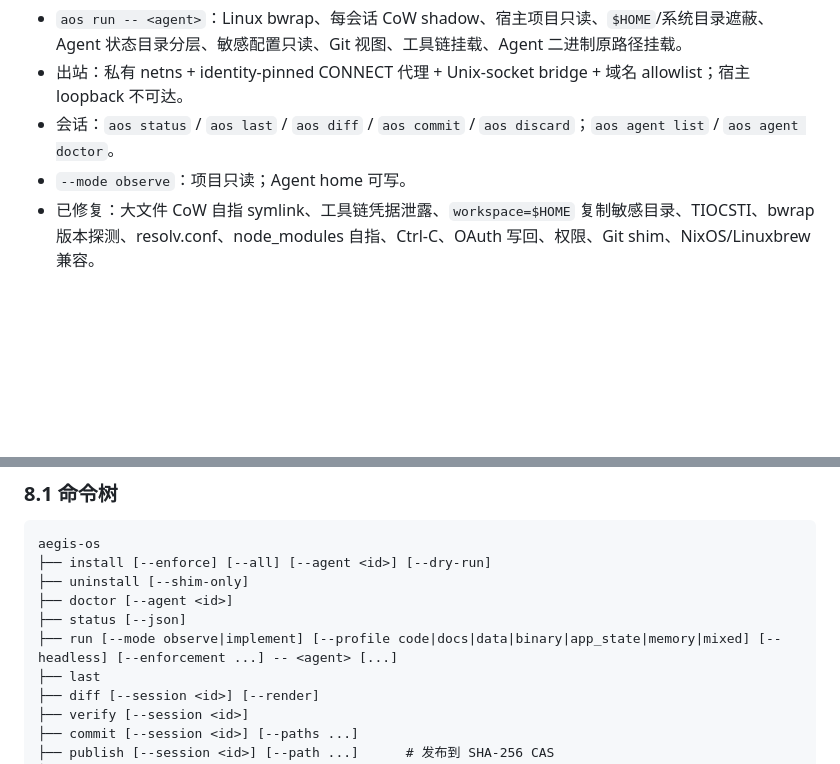
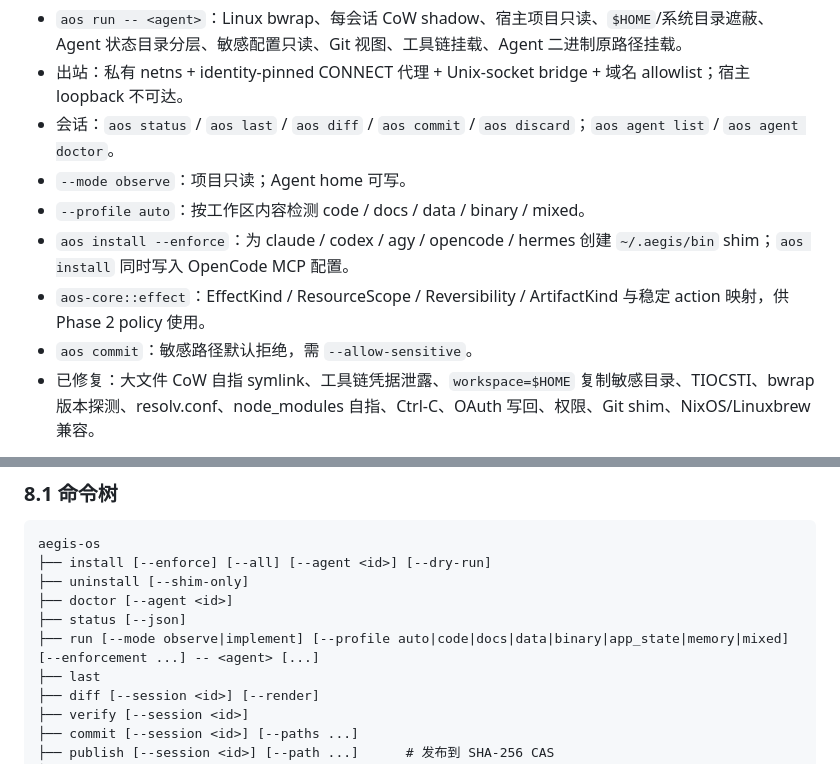
Before and after one commit to heurion-org/aegis-os, a Markdown page: docs/AEGIS_ENFORCED_RUNTIME_DESIGN.md, 2 parts joined by grey strips. Rendered like a GitHub page; blank space fills up the shorter version.

Commit message:
docs: update Phase 1 implementation status
Records auto profile detection, OpenCode install support, effect model and sensitive commit guard.

```diff
--- a/docs/AEGIS_ENFORCED_RUNTIME_DESIGN.md
+++ b/docs/AEGIS_ENFORCED_RUNTIME_DESIGN.md
@@ -18,6 +18,10 @@ Phase 1 已在 `main` 落地以下能力：
 - 出站：私有 netns + identity-pinned CONNECT 代理 + Unix-socket bridge + 域名 allowlist；宿主 loopback 不可达。
 - 会话：`aos status` / `aos last` / `aos diff` / `aos commit` / `aos discard`；`aos agent list` / `aos agent doctor`。
 - `--mode observe`：项目只读；Agent home 可写。
+- `--profile auto`：按工作区内容检测 code / docs / data / binary / mixed。
+- `aos install --enforce`：为 claude / codex / agy / opencode / hermes 创建 `~/.aegis/bin` shim；`aos install` 同时写入 OpenCode MCP 配置。
+- `aos-core::effect`：EffectKind / ResourceScope / Reversibility / ArtifactKind 与稳定 action 映射，供 Phase 2 policy 使用。
+- `aos commit`：敏感路径默认拒绝，需 `--allow-sensitive`。
 - 已修复：大文件 CoW 自指 symlink、工具链凭据泄露、`workspace=$HOME` 复制敏感目录、TIOCSTI、bwrap 版本探测、resolv.conf、node_modules 自指、Ctrl-C、OAuth 写回、权限、Git shim、NixOS/Linuxbrew 兼容。
 
 **尚未完成**：L7 DLP / Base URL 反向代理 / opt-in MITM、OpenCode/Hermes 的 install-time plugin 配置、完整 policy broker/租约/审批 UI、macOS Seatbelt、DomainProfile 的 docs/data/binary 合并器、Phase 5 的 Office CRDT / CAS / AAP / UOMP。
@@ -1647,7 +1651,7 @@ aegis-os
 ├── uninstall [--shim-only]
 ├── doctor [--agent <id>]
 ├── status [--json]
-├── run [--mode observe|implement] [--profile code|docs|data|binary|app_state|memory|mixed] [--headless] [--enforcement ...] -- <agent> [...]
+├── run [--mode observe|implement] [--profile auto|code|docs|data|binary|app_state|memory|mixed] [--enforcement ...] -- <agent> [...]
 ├── last
 ├── diff [--session <id>] [--render]
 ├── verify [--session <id>]
```
